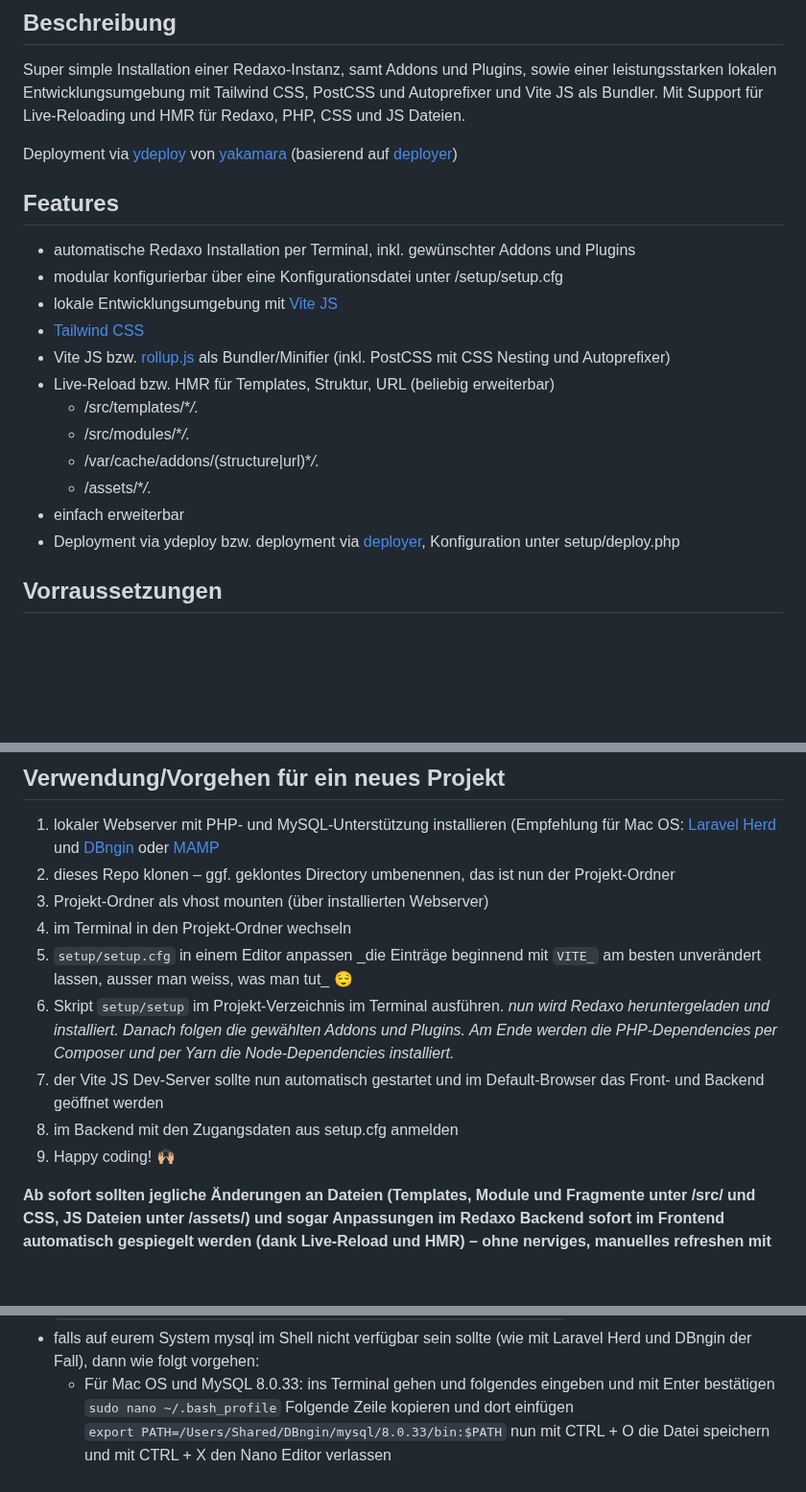
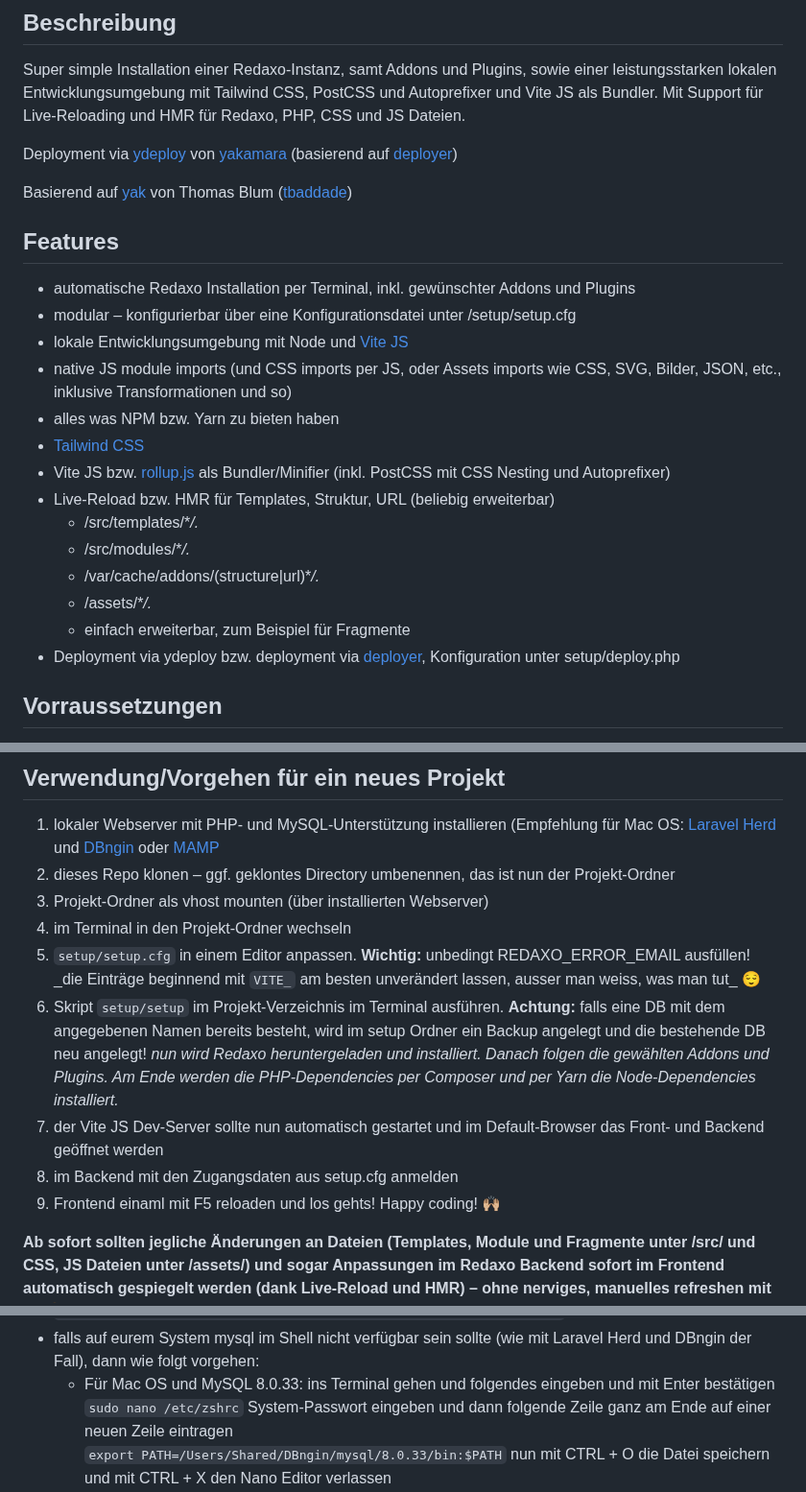
Before and after one commit to ynamite/viterex, a Markdown page: README.md, 3 parts joined by grey strips. Shown at 96% size. Drawn GitHub-style; blank space fills up the shorter version.

```diff
--- a/README.md
+++ b/README.md
@@ -18,13 +20,17 @@ Mit Support für Live-Reloading und HMR für Redaxo, PHP, CSS und JS Dateien.
 
 Deployment via [ydeploy](https://github.com/yakamara/ydeploy) von [yakamara](https://github.com/yakamara/) (basierend auf [deployer](https://deployer.org/))
 
+Basierend auf [yak](https://github.com/yakamara/yak) von Thomas Blum ([tbaddade](https://github.com/tbaddade))
+
 <a name="features"></a>
 
 ## Features
 
 - automatische Redaxo Installation per Terminal, inkl. gewünschter Addons und Plugins
-- modular konfigurierbar über eine Konfigurationsdatei unter /setup/setup.cfg
-- lokale Entwicklungsumgebung mit [Vite JS](https://vitejs.dev/)
+- modular – konfigurierbar über eine Konfigurationsdatei unter /setup/setup.cfg
+- lokale Entwicklungsumgebung mit Node und [Vite JS](https://vitejs.dev/)
+- native JS module imports (und CSS imports per JS, oder Assets imports wie CSS, SVG, Bilder, JSON, etc., inklusive Transformationen und so)
+- alles was NPM bzw. Yarn zu bieten haben
 - [Tailwind CSS](https://tailwindcss.com/)
 - Vite JS bzw. [rollup.js](https://rollupjs.org/) als Bundler/Minifier (inkl. PostCSS mit CSS Nesting und Autoprefixer)
 - Live-Reload bzw. HMR für Templates, Struktur, URL (beliebig erweiterbar)
@@ -32,7 +38,7 @@ Deployment via [ydeploy](https://github.com/yakamara/ydeploy) von [yakamara](htt
   - /src/modules/\*_/._
   - /var/cache/addons/(structure|url)\*_/._
   - /assets/\*_/._
-- einfach erweiterbar
+  - einfach erweiterbar, zum Beispiel für Fragmente
 - Deployment via ydeploy bzw. deployment via [deployer](https://deployer.org/), Konfiguration unter setup/deploy.php
 
 <a name="requirements"></a>
@@ -55,13 +61,13 @@ Deployment via [ydeploy](https://github.com/yakamara/ydeploy) von [yakamara](htt
 2. dieses Repo klonen – ggf. geklontes Directory umbenennen, das ist nun der Projekt-Ordner
 3. Projekt-Ordner als vhost mounten (über installierten Webserver)
 4. im Terminal in den Projekt-Ordner wechseln
-5. `setup/setup.cfg` in einem Editor anpassen
+5. `setup/setup.cfg` in einem Editor anpassen. __Wichtig:__ unbedingt REDAXO_ERROR_EMAIL ausfüllen!
    _die Einträge beginnend mit `VITE_` am besten unverändert lassen, ausser man weiss, was man tut\_ 😌
-6. Skript `setup/setup` im Projekt-Verzeichnis im Terminal ausführen.
+6. Skript `setup/setup` im Projekt-Verzeichnis im Terminal ausführen. __Achtung:__ falls eine DB mit dem angegebenen Namen bereits besteht, wird im setup Ordner ein Backup angelegt und die bestehende DB neu angelegt!
    _nun wird Redaxo heruntergeladen und installiert. Danach folgen die gewählten Addons und Plugins. Am Ende werden die PHP-Dependencies per Composer und per Yarn die Node-Dependencies installiert._
 7. der Vite JS Dev-Server sollte nun automatisch gestartet und im Default-Browser das Front- und Backend geöffnet werden
 8. im Backend mit den Zugangsdaten aus setup.cfg anmelden
-9. Happy coding! 🙌🏼
+9. Frontend einaml mit F5 reloaden und los gehts! Happy coding! 🙌🏼
 
 **Ab sofort sollten jegliche Änderungen an Dateien (Templates, Module und Fragmente unter /src/ und CSS, JS Dateien unter /assets/) und sogar Anpassungen im Redaxo Backend sofort im Frontend automatisch gespiegelt werden (dank Live-Reload und HMR) – ohne nerviges, manuelles refreshen mit F5** 🍔
 
@@ -123,8 +129,8 @@ _**Wichtig für Deployment ohne Deployer**: Webhosting so konfigurieren, dass de
 - falls auf eurem System mysql im Shell nicht verfügbar sein sollte (wie mit Laravel Herd und DBngin der Fall), dann wie folgt vorgehen:
   - Für Mac OS und MySQL 8.0.33:
     ins Terminal gehen und folgendes eingeben und mit Enter bestätigen<br/>
-    `sudo nano ~/.bash_profile`
-    Folgende Zeile kopieren und dort einfügen<br/>
+    `sudo nano /etc/zshrc`
+    System-Passwort eingeben und dann folgende Zeile ganz am Ende auf einer neuen Zeile eintragen<br/>
     `export PATH=/Users/Shared/DBngin/mysql/8.0.33/bin:$PATH`
     nun mit CTRL + O die Datei speichern und mit CTRL + X den Nano Editor verlassen
 - bei deployment via ydeploy, sollte folgendes sichergestellt werden:
```
Also changed, not shown: other parts of README.md (+3 -1 lines).
